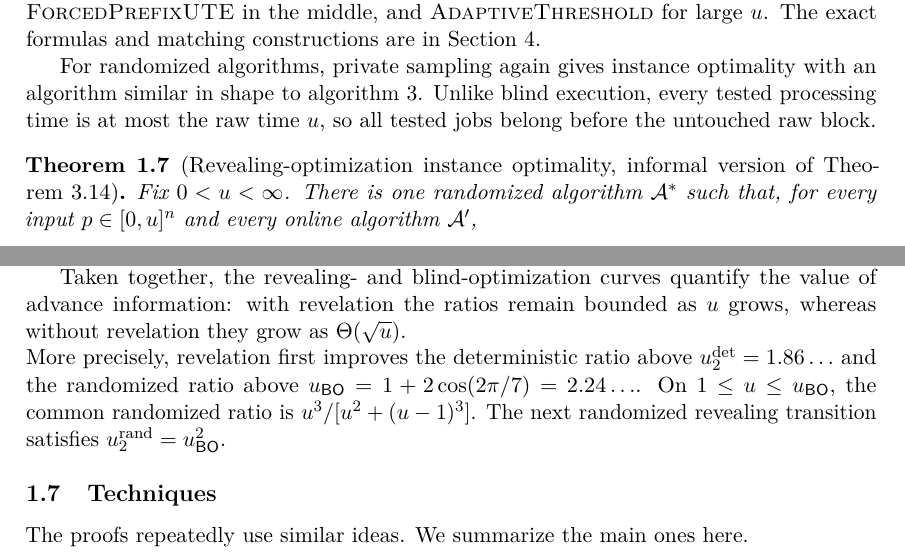
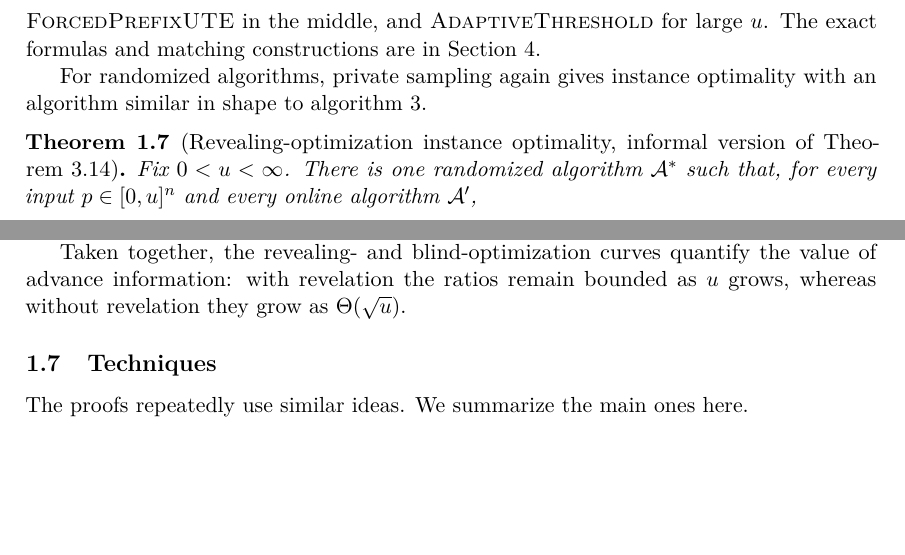
Before and after one commit to vaclavrozhon/obligatory-testing, a LaTeX paper (Exact-Deterministic-Ratios-Uniform-Testing-arXiv-source/paper.tex, which reads Exact-Deterministic-Ratios-Uniform-Testing-arXiv-source/introduction.tex): two parts of page 10 of 98, joined at a grey line, cut so that both start at the same text, the shorter picture padded with empty space. Compiled offline with pdfLaTeX.

Commit message:
Updates from Overleaf

```diff
--- a/Exact-Deterministic-Ratios-Uniform-Testing-arXiv-source/introduction.tex
+++ b/Exact-Deterministic-Ratios-Uniform-Testing-arXiv-source/introduction.tex
@@ -498,10 +495,7 @@ constructions are in \cref{sec:optional}.
 
 
 For randomized algorithms, private sampling again gives instance optimality
-with an algorithm similar in shape to \cref{alg:intro-blind}.  Unlike blind
-execution, every tested processing time is at most the raw time $u$, so all
-tested jobs belong before the untouched raw block.
-
+with an algorithm similar in shape to \cref{alg:intro-blind}.
 
 \begin{theorem}[Revealing-optimization instance optimality, informal version of
 \protect\cref{thm:common-upper-instance}]
@@ -557,16 +551,6 @@ Taken together, the revealing- and blind-optimization curves
 quantify the value of advance information: with revelation the ratios remain
 bounded as $u$ grows, whereas without revelation they grow as
 $\Theta(\sqrt u)$.
-
-\noindent\begin{minipage}{\linewidth}
-More precisely, revelation first improves the deterministic ratio above
-$\uDet{2}=1.86\ldots$ and the randomized ratio above
-$u_{\mathsf{BO}}=1+2\cos(2\pi/7)=2.24\ldots$.  On
-$1\le u\le u_{\mathsf{BO}}$, the common randomized ratio is
-$u^3/[u^2+(u-1)^3]$.  The next randomized revealing transition satisfies
-$\uRand{2}=u_{\mathsf{BO}}^2$.
-\end{minipage}
-
 
 
 \subsection{Techniques}
```
Also changed, not shown: Exact-Deterministic-Ratios-Uniform-Testing-arXiv-source/introduction.tex (3 more changed lines).
